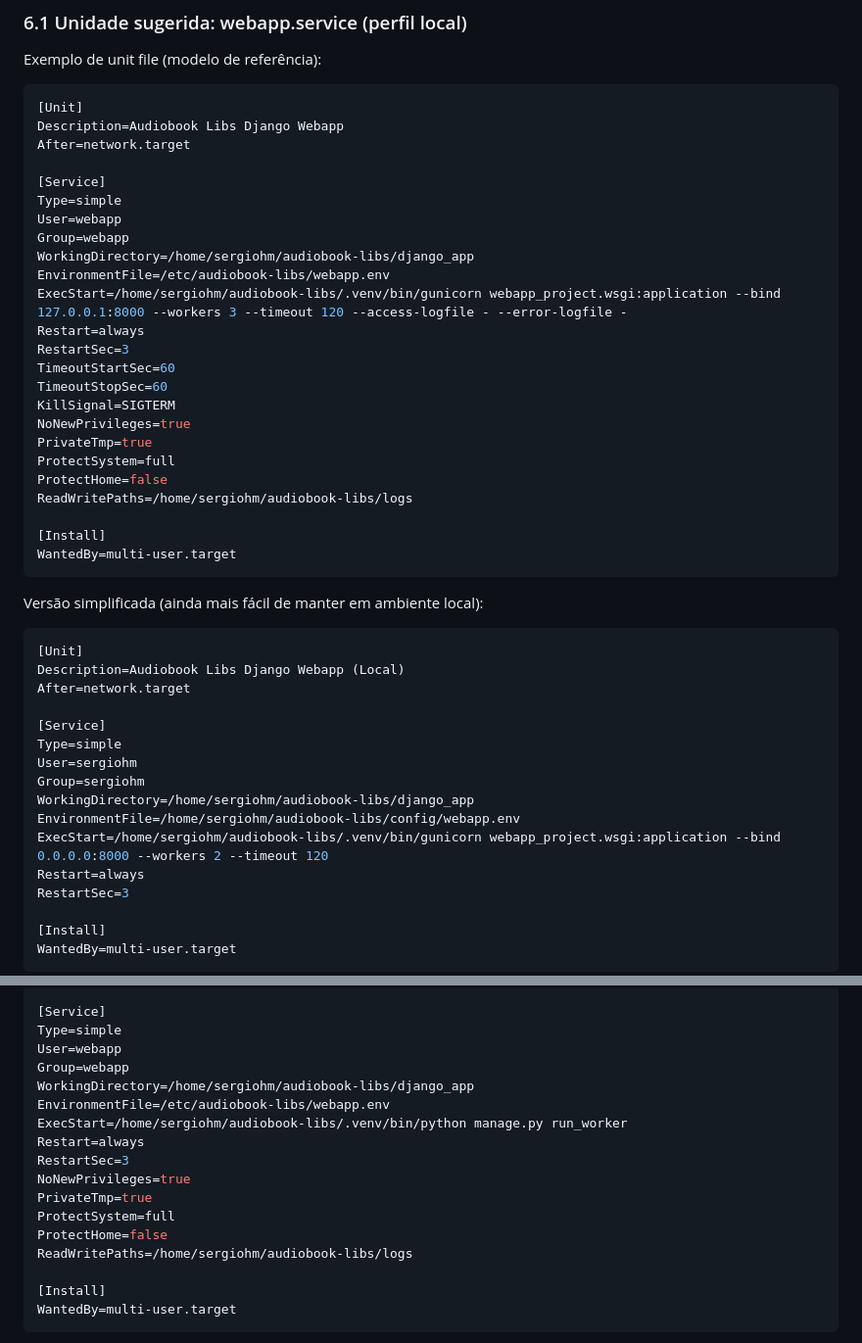
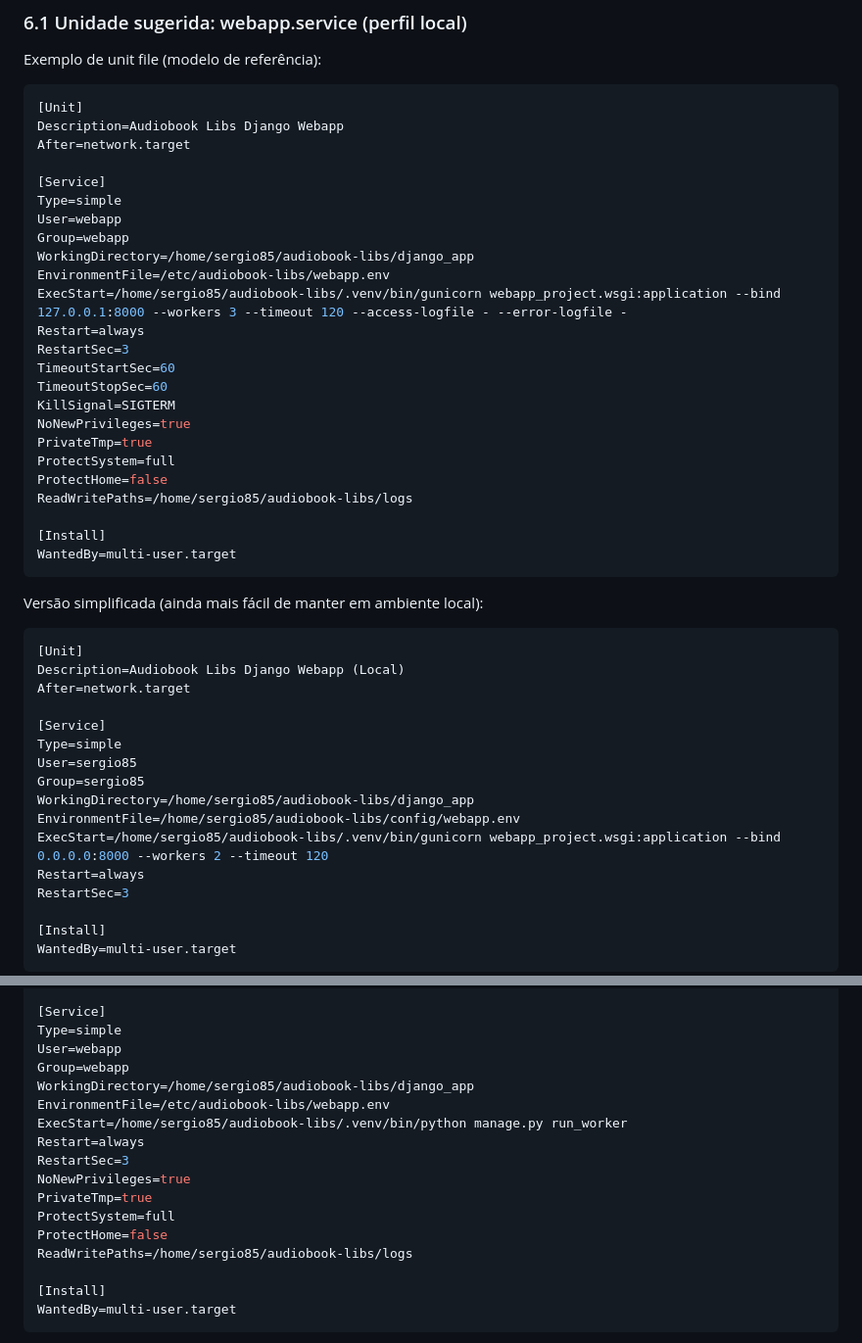
Before and after one commit to serginhoshm/audiobook-libs, a Markdown page: docs/DEPLOY_SERVICE_PLAN.md, 2 parts joined by grey strips. Shown at 98% size. Rendered like a GitHub page.

```diff
--- a/docs/DEPLOY_SERVICE_PLAN.md
+++ b/docs/DEPLOY_SERVICE_PLAN.md
@@ -171,9 +171,9 @@ After=network.target
 Type=simple
 User=webapp
 Group=webapp
-WorkingDirectory=/home/sergiohm/audiobook-libs/django_app
+WorkingDirectory=/home/sergio85/audiobook-libs/django_app
 EnvironmentFile=/etc/audiobook-libs/webapp.env
-ExecStart=/home/sergiohm/audiobook-libs/.venv/bin/gunicorn webapp_project.wsgi:application --bind 127.0.0.1:8000 --workers 3 --timeout 120 --access-logfile - --error-logfile -
+ExecStart=/home/sergio85/audiobook-libs/.venv/bin/gunicorn webapp_project.wsgi:application --bind 127.0.0.1:8000 --workers 3 --timeout 120 --access-logfile - --error-logfile -
 Restart=always
 RestartSec=3
 TimeoutStartSec=60
@@ -183,7 +183,7 @@ NoNewPrivileges=true
 PrivateTmp=true
 ProtectSystem=full
 ProtectHome=false
-ReadWritePaths=/home/sergiohm/audiobook-libs/logs
+ReadWritePaths=/home/sergio85/audiobook-libs/logs
 
 [Install]
 WantedBy=multi-user.target
@@ -198,11 +198,11 @@ After=network.target
 
 [Service]
 Type=simple
-User=sergiohm
-Group=sergiohm
-WorkingDirectory=/home/sergiohm/audiobook-libs/django_app
-EnvironmentFile=/home/sergiohm/audiobook-libs/config/webapp.env
-ExecStart=/home/sergiohm/audiobook-libs/.venv/bin/gunicorn webapp_project.wsgi:application --bind 0.0.0.0:8000 --workers 2 --timeout 120
+User=sergio85
+Group=sergio85
+WorkingDirectory=/home/sergio85/audiobook-libs/django_app
+EnvironmentFile=/home/sergio85/audiobook-libs/config/webapp.env
+ExecStart=/home/sergio85/audiobook-libs/.venv/bin/gunicorn webapp_project.wsgi:application --bind 0.0.0.0:8000 --workers 2 --timeout 120
 Restart=always
 RestartSec=3
 
@@ -269,16 +269,16 @@ After=network.target
 Type=simple
 User=webapp
 Group=webapp
-WorkingDirectory=/home/sergiohm/audiobook-libs/django_app
+WorkingDirectory=/home/sergio85/audiobook-libs/django_app
 EnvironmentFile=/etc/audiobook-libs/webapp.env
-ExecStart=/home/sergiohm/audiobook-libs/.venv/bin/python manage.py run_worker
+ExecStart=/home/sergio85/audiobook-libs/.venv/bin/python manage.py run_worker
 Restart=always
 RestartSec=3
 NoNewPrivileges=true
 PrivateTmp=true
 ProtectSystem=full
 ProtectHome=false
-ReadWritePaths=/home/sergiohm/audiobook-libs/logs
+ReadWritePaths=/home/sergio85/audiobook-libs/logs
 
 [Install]
 WantedBy=multi-user.target
```
